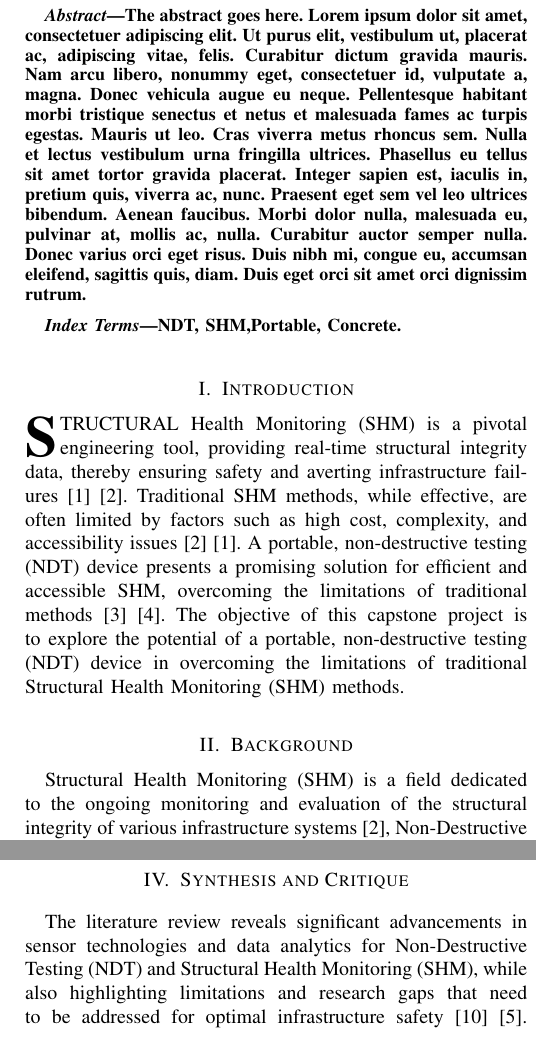
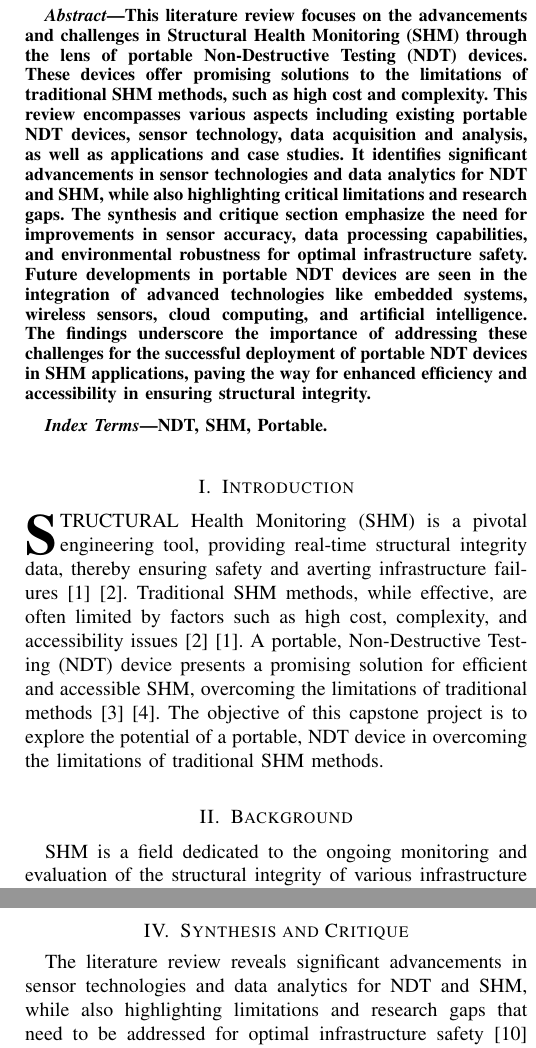
Before and after one commit to vaTomas/MoR, a LaTeX paper (src/main.tex): two parts of the columns of pages 1 and 2 of 3 before the commit and two parts of the columns of pages 1 and 2 of 2 after it, joined at a grey line, cut at the place of the change. Compiled offline with pdfLaTeX.

```diff
--- a/src/main.tex
+++ b/src/main.tex
@@ -35,13 +35,23 @@
 
 
 \begin{abstract}
-The abstract goes here. \lipsum[1]
+  This literature review focuses on the advancements and challenges in Structural Health Monitoring (SHM)
+  through the lens of portable Non-Destructive Testing (NDT) devices.
+  These devices offer promising solutions to the limitations of traditional SHM methods, such as high cost and complexity.
+  This review encompasses various aspects including existing portable NDT devices, sensor technology,
+  data acquisition and analysis, as well as applications and case studies. It identifies significant advancements
+  in sensor technologies and data analytics for NDT and SHM, while also highlighting critical limitations and research gaps.
+  The synthesis and critique section emphasize the need for improvements in sensor accuracy, data processing capabilities,
+  and environmental robustness for optimal infrastructure safety. Future developments in portable NDT devices are seen
+  in the integration of advanced technologies like embedded systems, wireless sensors, cloud computing, and artificial intelligence.
+  The findings underscore the importance of addressing these challenges for the successful deployment of portable NDT
+  devices in SHM applications, paving the way for enhanced efficiency and accessibility in ensuring structural integrity.
 \end{abstract}
 
 
 % Note that keywords are not normally used for peerreview papers.
 \begin{IEEEkeywords}
-  NDT, SHM,Portable, Concrete.
+  NDT, SHM, Portable.
 \end{IEEEkeywords}
 
 
@@ -55,14 +65,14 @@
 thereby ensuring safety and averting infrastructure failures \cite{Gharehbaghi2022} \cite{Katam2023}.
 Traditional SHM methods, while effective, are often limited by factors such as
 high cost, complexity, and accessibility issues \cite{Katam2023} \cite{Gharehbaghi2022}.
-A portable, non-destructive testing (NDT) device presents a promising solution for efficient and accessible SHM,
+A portable, Non-Destructive Testing (NDT) device presents a promising solution for efficient and accessible SHM,
 overcoming the limitations of traditional methods \cite{Guo2022} \cite{Chen2023}.
 The objective of this capstone project is to explore the potential of a portable,
-non-destructive testing (NDT) device in overcoming the limitations of traditional Structural Health Monitoring (SHM) methods.
+NDT device in overcoming the limitations of traditional SHM methods.
 
 
 \section{Background}
-Structural Health Monitoring (SHM) is a field dedicated to the ongoing monitoring and evaluation of the structural integrity
-of various infrastructure systems \cite{Katam2023}, Non-Destructive Testing (NDT) is a method that enables the assessment
+SHM is a field dedicated to the ongoing monitoring and evaluation of the structural integrity
+of various infrastructure systems \cite{Katam2023}, NDT is a method that enables the assessment
 of structural degradation without causing actual damage to the structure itself \cite{Katam2023},
 and a portable NDT device is a tool that enhances the efficiency and accessibility of SHM \cite{Hassani2023} \cite{Katam2023}.
@@ -78,8 +88,8 @@
 \section{Literature Review}
 
 \subsection{Existing Portable NDT Devices}
-Recent research and development efforts have led to significant advancements in portable Non-Destructive Testing (NDT) devices
-for Structural Health Monitoring (SHM) applications \cite{Vijayan2023} \cite{Parsy2018} \cite{Hassani2023}.
+Recent research and development efforts have led to significant advancements in portable NDT devices
+for SHM applications \cite{Vijayan2023} \cite{Parsy2018} \cite{Hassani2023}.
 Various devices, each with their unique functionalities, target applications, and performance characteristics,
 have been analyzed to understand their potential in different fields \cite{Khanna2020} \cite{Baig2021} \cite{Corzo2020}.
 Existing research has identified several limitations and challenges, such as sample characteristic limitations,
@@ -99,7 +109,7 @@
 
 
 \subsection{Data Acquisition and Analysis for SHM}
-Methods for data acquisition, processing, and analysis from portable Non-Destructive Testing (NDT)
+Methods for data acquisition, processing, and analysis from portable NDT
 devices have seen significant advancements, with research highlighting the use of optical
 and electrochemical methods for in situ detection of trace heavy metal ions \cite{Hu2023}.
 Approaches for real-time data monitoring, damage detection algorithms, and data visualization techniques
@@ -125,5 +135,5 @@
 
 \section{Synthesis and Critique}
 The literature review reveals significant advancements in sensor technologies and data analytics
-for Non-Destructive Testing (NDT) and Structural Health Monitoring (SHM),
+for NDT and SHM,
 while also highlighting limitations and research gaps that need to be addressed for optimal infrastructure safety \cite{Vijayan2023} \cite{Hassani2023}.
```
Also changed, not shown: src/main.tex (40 more changed lines).
